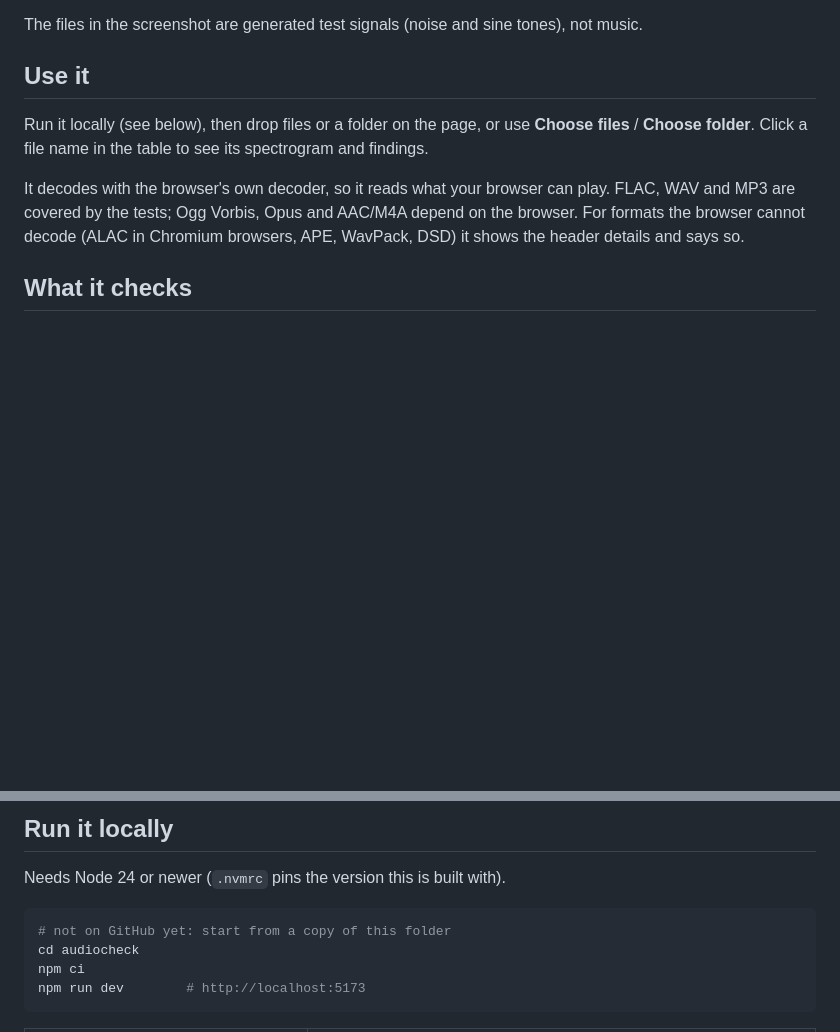
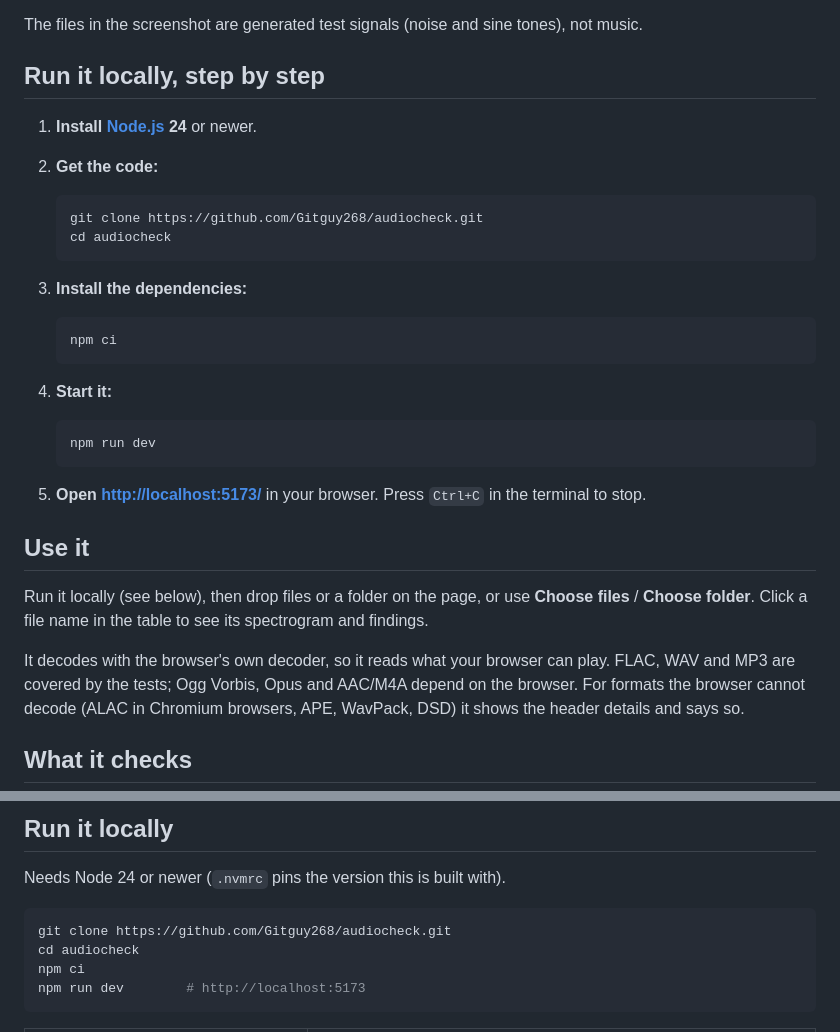
Before and after one commit to Gitguy268/audiocheck, a Markdown page: README.md, 2 parts joined by grey strips. Rendered like a GitHub page; blank space fills up the shorter version.

Commit message:
Add step-by-step local setup and GitHub Pages deploy
Co-Authored-By: Claude Opus 5.5 <noreply@anthropic.com>

````diff
--- a/README.md
+++ b/README.md
@@ -19,6 +19,33 @@
 `Gitguy268/audiocheck` is a single web page. Drop audio files or a whole folder on it and each file gets a spectrogram, a set of measurements and a verdict in plain words: an MP3 dressed up as FLAC, a "hi-res" file that is upsampled CD audio, a track that clips, a file that is damaged.
 
 The files in the screenshot are generated test signals (noise and sine tones), not music.
+
+<!-- run-steps:start -->
+## Run it locally, step by step
+
+1. **Install [Node.js](https://nodejs.org) 24** or newer.
+
+2. **Get the code:**
+
+   ```sh
+   git clone https://github.com/Gitguy268/audiocheck.git
+   cd audiocheck
+   ```
+
+3. **Install the dependencies:**
+
+   ```sh
+   npm ci
+   ```
+
+4. **Start it:**
+
+   ```sh
+   npm run dev
+   ```
+
+5. **Open <http://localhost:5173/>** in your browser. Press `Ctrl+C` in the terminal to stop.
+<!-- run-steps:end -->
 
 ## Use it
 
@@ -94,7 +121,7 @@ default-src 'none'; script-src 'self'; style-src 'self'; img-src 'self'; connect
 Needs Node 24 or newer (`.nvmrc` pins the version this is built with).
 
 ```sh
-# not on GitHub yet: start from a copy of this folder
+git clone https://github.com/Gitguy268/audiocheck.git
 cd audiocheck
 npm ci
 npm run dev        # http://localhost:5173
````
